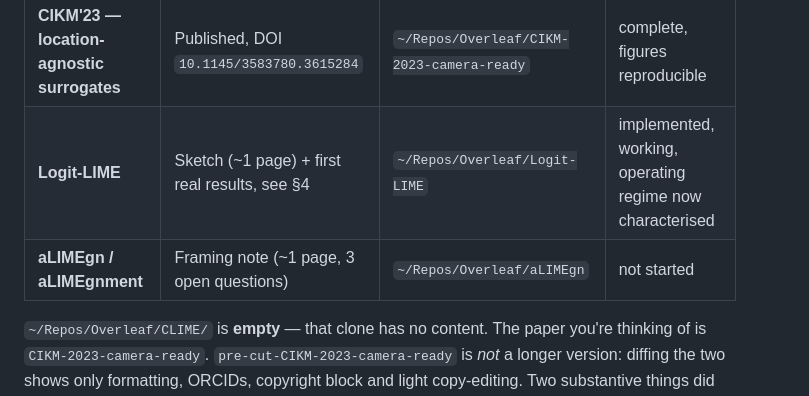
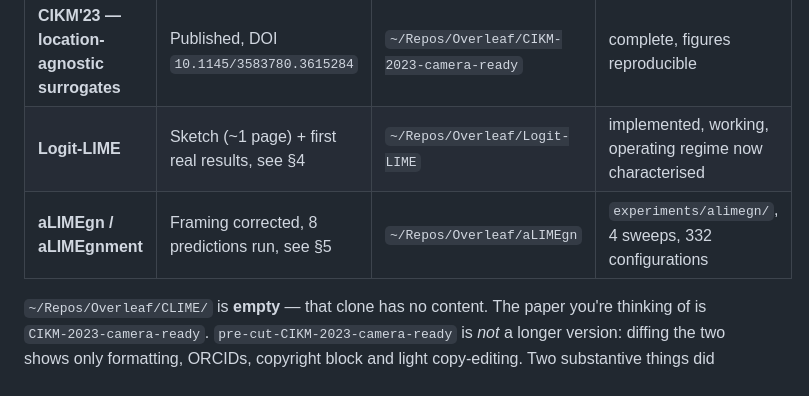
Before and after one commit to mattclifford1/CLIME, a Markdown page: FINDINGS.md, the part around the change. GitHub-like rendering.

Commit message:
FINDINGS: the status table still said aLIMEgn was not started
Section 5 has carried the results since the sweeps ran; only the summary
table at the top was left behind.

Co-Authored-By: Claude Opus 5 <noreply@anthropic.com>
Claude-Session: https://claude.ai/code/session_014cswX2Dab1398ZGLFCYjfN

```diff
--- a/FINDINGS.md
+++ b/FINDINGS.md
@@ -13,7 +13,7 @@ Three threads, in order of maturity:
 |---|---|---|---|
 | **CIKM'23 — location-agnostic surrogates** | Published, DOI `10.1145/3583780.3615284` | `~/Repos/Overleaf/CIKM-2023-camera-ready` | complete, figures reproducible |
 | **Logit-LIME** | Sketch (~1 page) + first real results, see §4 | `~/Repos/Overleaf/Logit-LIME` | implemented, working, operating regime now characterised |
-| **aLIMEgn / aLIMEgnment** | Framing note (~1 page, 3 open questions) | `~/Repos/Overleaf/aLIMEgn` | not started |
+| **aLIMEgn / aLIMEgnment** | Framing corrected, 8 predictions run, see §5 | `~/Repos/Overleaf/aLIMEgn` | `experiments/alimegn/`, 4 sweeps, 332 configurations |
 
 `~/Repos/Overleaf/CLIME/` is **empty** — that clone has no content. The paper you're
 thinking of is `CIKM-2023-camera-ready`. `pre-cut-CIKM-2023-camera-ready` is *not* a
```
